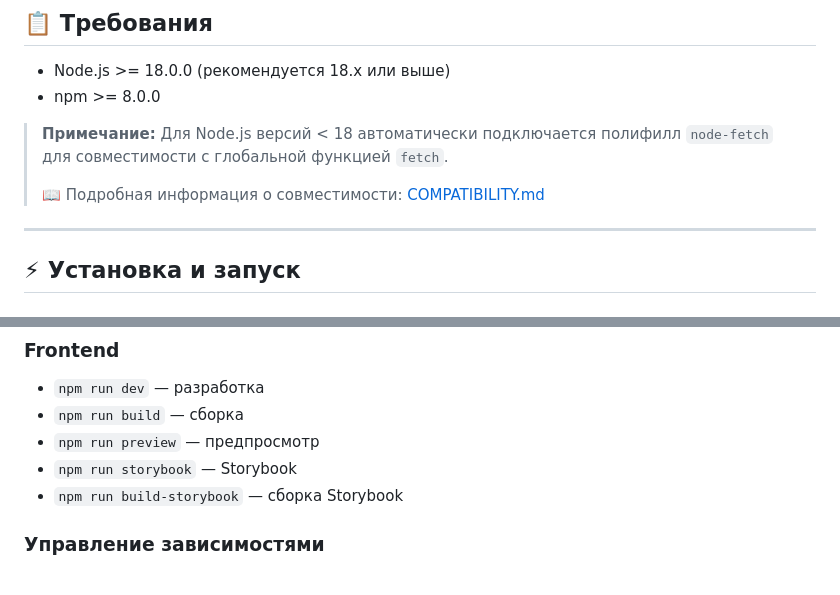
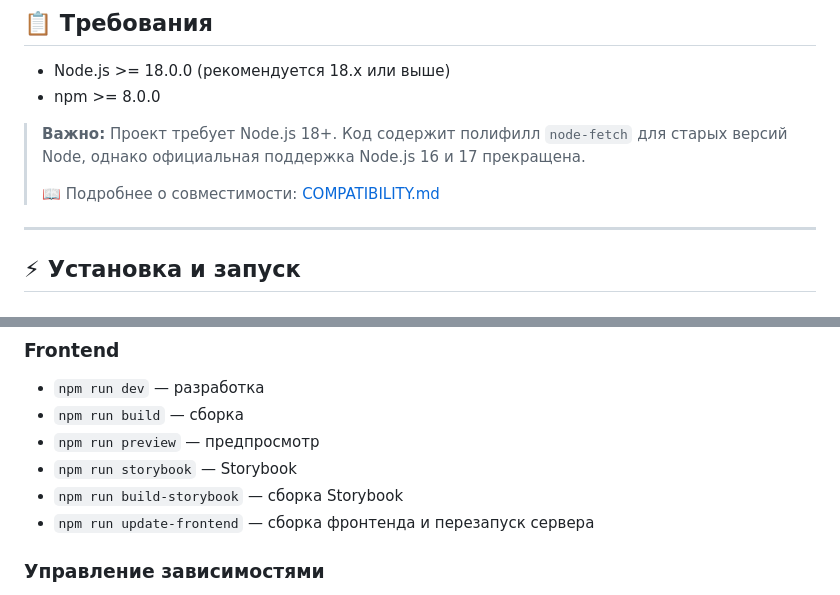
Before and after one commit to AntonioPanuchi/newFrontLanding, a Markdown page: README.md, 2 parts joined by grey strips. Drawn GitHub-style.

```diff
--- a/README.md
+++ b/README.md
@@ -32,9 +32,9 @@
 - Node.js >= 18.0.0 (рекомендуется 18.x или выше)
 - npm >= 8.0.0
 
-> **Примечание:** Для Node.js версий < 18 автоматически подключается полифилл `node-fetch` для совместимости с глобальной функцией `fetch`.
+> **Важно:** Проект требует Node.js 18+. Код содержит полифилл `node-fetch` для старых версий Node, однако официальная поддержка Node.js 16 и 17 прекращена.
 >
-> 📖 Подробная информация о совместимости: [COMPATIBILITY.md](./COMPATIBILITY.md)
+> 📖 Подробнее о совместимости: [COMPATIBILITY.md](./COMPATIBILITY.md)
 
 ---
 
@@ -137,6 +137,7 @@ jobs:
 - `npm run preview` — предпросмотр
 - `npm run storybook` — Storybook
 - `npm run build-storybook` — сборка Storybook
+- `npm run update-frontend` — сборка фронтенда и перезапуск сервера
 
 ### Управление зависимостями
 - `./clean-dependencies.sh` — очистка неиспользуемых зависимостей
```
Also changed, not shown: COMPATIBILITY.md (+9 -23 lines), FETCH_COMPATIBILITY_FIX.md (+7 -15 lines).
